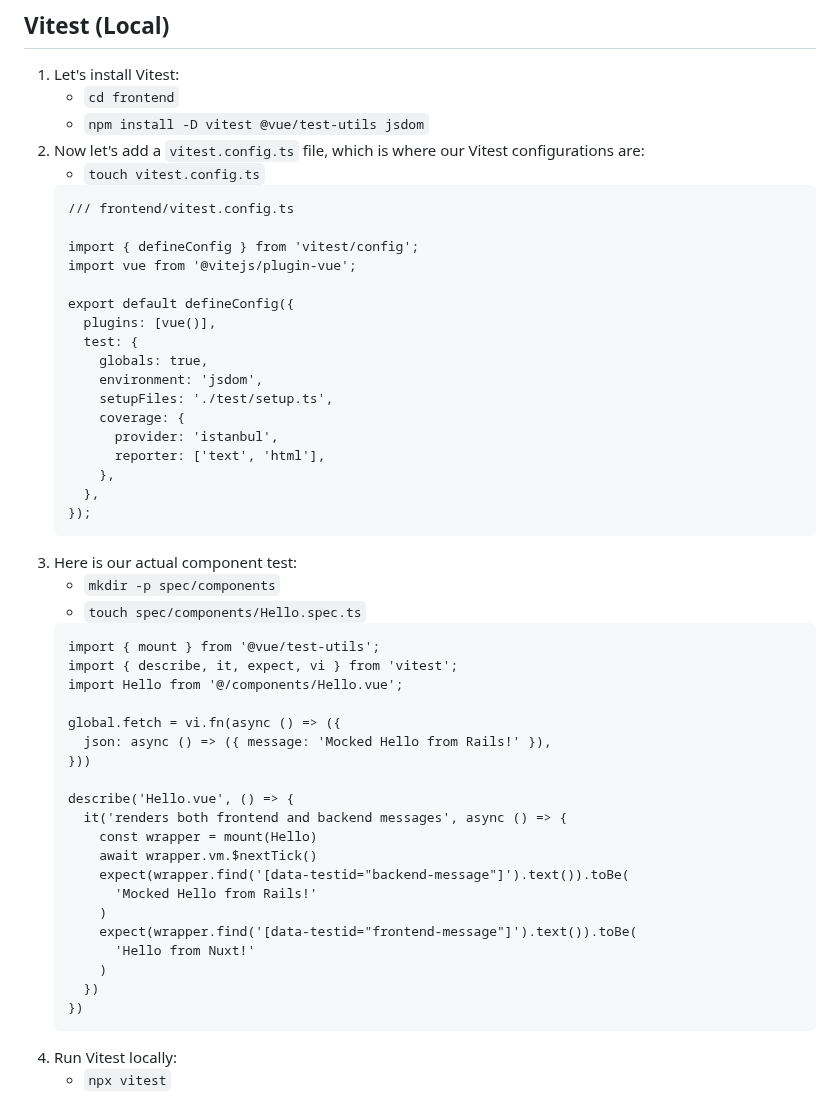
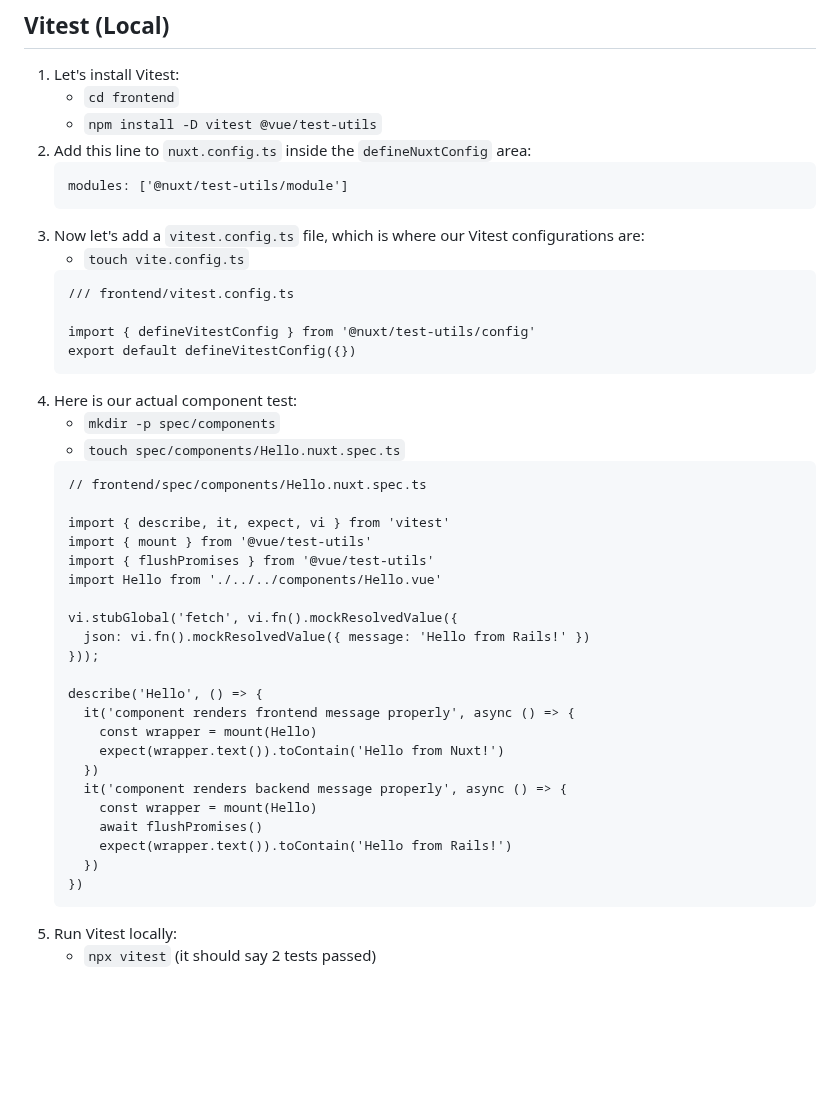
Before and after one commit to mark-mcdermott/rails-nuxt-flyio-circleci-devise, a Markdown page: README.md, the part around the change. Rendered like a GitHub page; blank space fills up the shorter version.

Commit message:
Finish vitest local section

````diff
--- a/README.md
+++ b/README.md
@@ -431,52 +431,45 @@ Here we'll create a simple RSpec test for the Rails HelloController. Then we'll
 ## Vitest (Local)
 1. Let's install Vitest:
     - `cd frontend`
-    - `npm install -D vitest @vue/test-utils jsdom`
+    - `npm install -D vitest @vue/test-utils`
+2. Add this line to `nuxt.config.ts` inside the `defineNuxtConfig` area:
+    ```
+    modules: ['@nuxt/test-utils/module']
+    ```
 2. Now let's add a `vitest.config.ts` file, which is where our Vitest configurations are:
-    - `touch vitest.config.ts`
+    - `touch vite.config.ts`
     ```
     /// frontend/vitest.config.ts
 
-    import { defineConfig } from 'vitest/config';
-    import vue from '@vitejs/plugin-vue';
-
-    export default defineConfig({
-      plugins: [vue()],
-      test: {
-        globals: true,
-        environment: 'jsdom',
-        setupFiles: './test/setup.ts',
-        coverage: {
-          provider: 'istanbul',
-          reporter: ['text', 'html'],
-        },
-      },
-    });
+    import { defineVitestConfig } from '@nuxt/test-utils/config'
+    export default defineVitestConfig({})
     ```
 3. Here is our actual component test:
     - `mkdir -p spec/components`
-    - `touch spec/components/Hello.spec.ts`
+    - `touch spec/components/Hello.nuxt.spec.ts`
     ```
-    import { mount } from '@vue/test-utils';
-    import { describe, it, expect, vi } from 'vitest';
-    import Hello from '@/components/Hello.vue';
+    // frontend/spec/components/Hello.nuxt.spec.ts
 
-    global.fetch = vi.fn(async () => ({
-      json: async () => ({ message: 'Mocked Hello from Rails!' }),
-    }))
+    import { describe, it, expect, vi } from 'vitest'
+    import { mount } from '@vue/test-utils'
+    import { flushPromises } from '@vue/test-utils'
+    import Hello from './../../components/Hello.vue'
 
-    describe('Hello.vue', () => {
-      it('renders both frontend and backend messages', async () => {
+    vi.stubGlobal('fetch', vi.fn().mockResolvedValue({
+      json: vi.fn().mockResolvedValue({ message: 'Hello from Rails!' })
+    }));
+
+    describe('Hello', () => {
+      it('component renders frontend message properly', async () => {
         const wrapper = mount(Hello)
-        await wrapper.vm.$nextTick()
-        expect(wrapper.find('[data-testid="backend-message"]').text()).toBe(
-          'Mocked Hello from Rails!'
-        )
-        expect(wrapper.find('[data-testid="frontend-message"]').text()).toBe(
-          'Hello from Nuxt!'
-        )
+        expect(wrapper.text()).toContain('Hello from Nuxt!')
+      })
+      it('component renders backend message properly', async () => {
+        const wrapper = mount(Hello)
+        await flushPromises()
+        expect(wrapper.text()).toContain('Hello from Rails!')
       })
     })
     ```
 4. Run Vitest locally:
-    - `npx vitest`
+    - `npx vitest` (it should say 2 tests passed)
````
